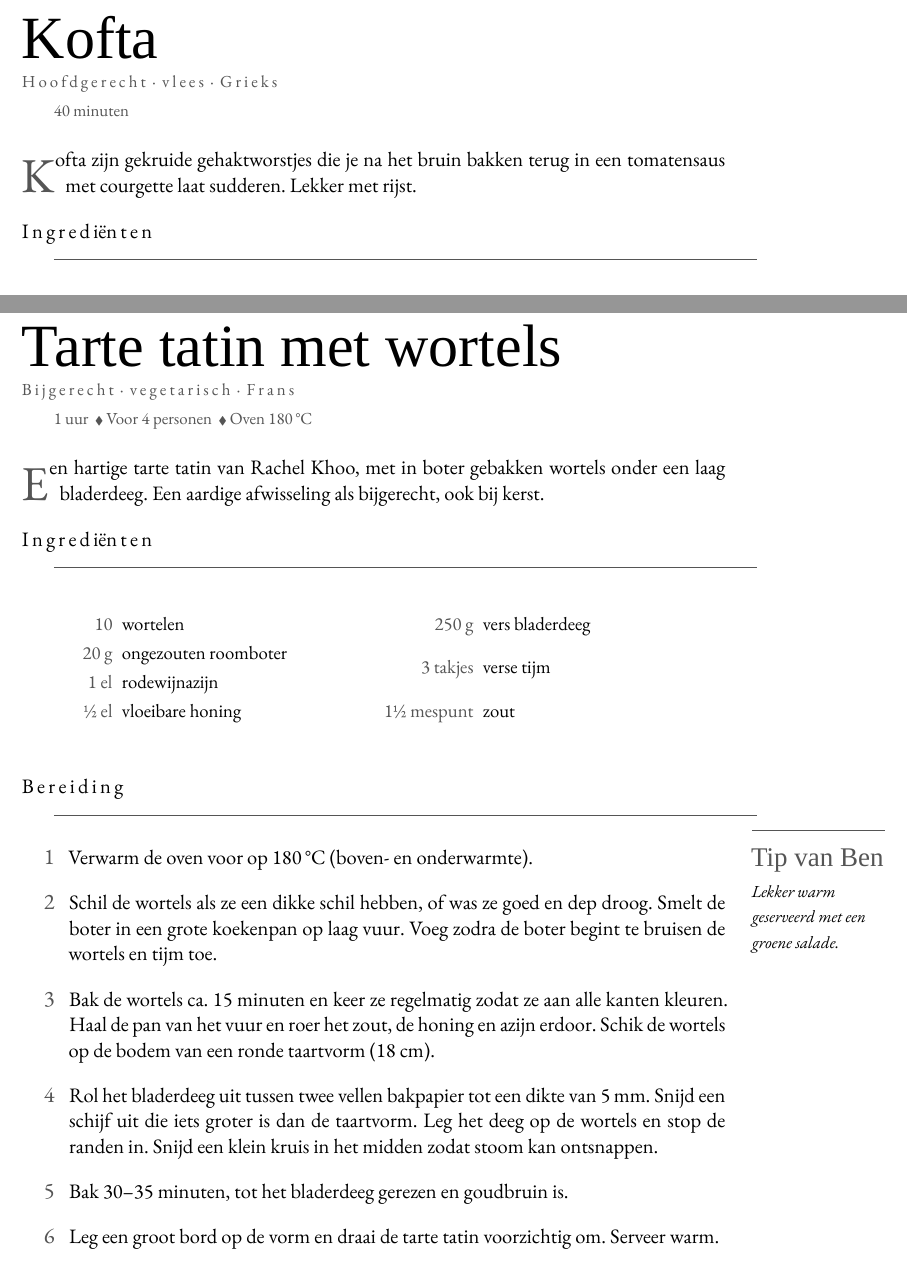
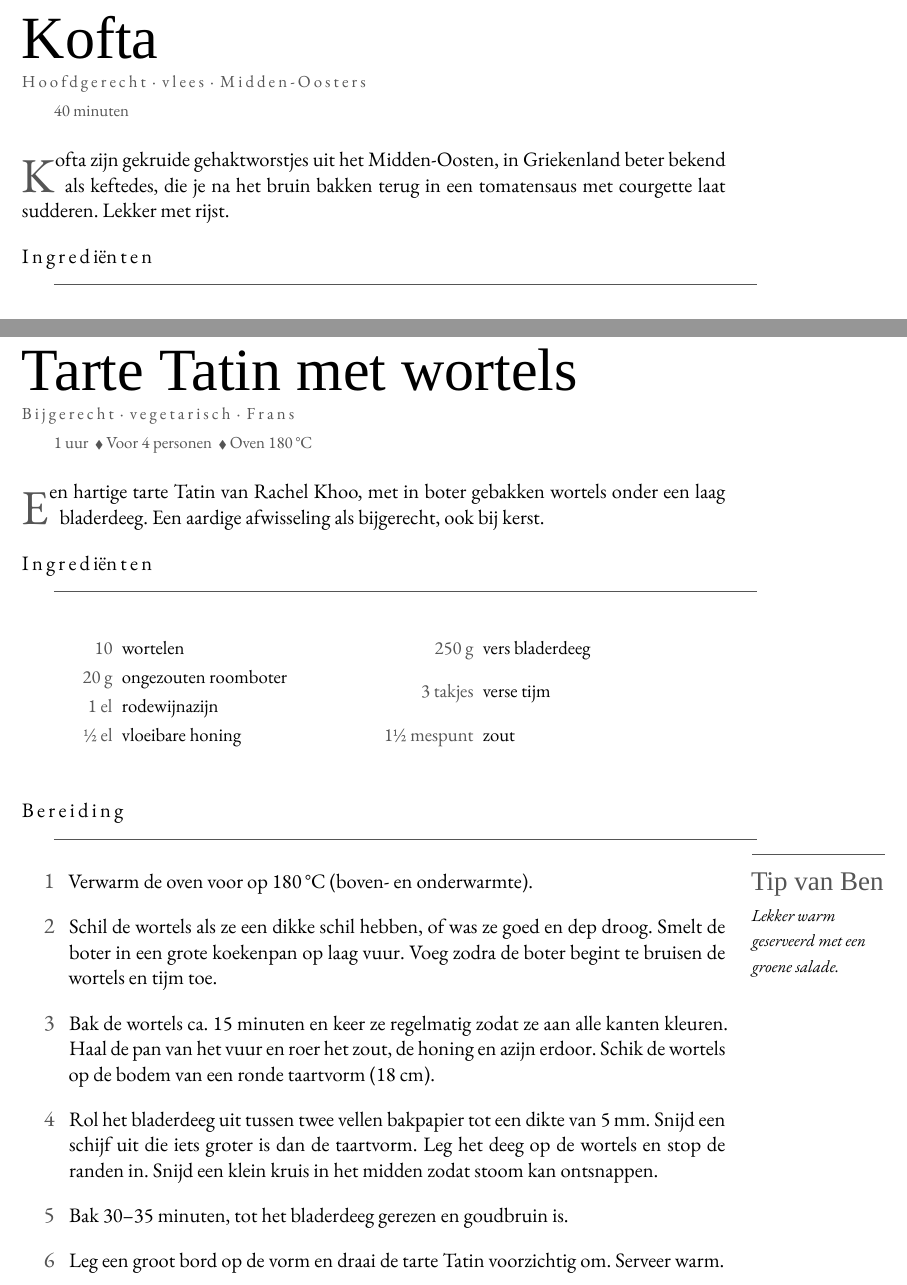
Before and after one commit to spoorcc/kookboek, a LaTeX thesis (main.tex, which reads recipes/kofta.tex, recipes/tarte-tatin-wortel.tex): two parts of pages 93 and 123 of 162, joined at a grey line, cut so that both start at the same text. Compiled offline with XeLaTeX; a missing font is replaced by an installed copy or a similar font.

Commit message:
Fix names

```diff
--- a/recipes/kofta.tex
+++ b/recipes/kofta.tex
@@ -1,5 +1,5 @@
 \begin{recipe}{Kofta}
-\kicker[Hoofdgerecht,Vlees,Grieks]{Hoofdgerecht · vlees · Grieks}
+\kicker[Hoofdgerecht,Vlees,Midden-Oosters]{Hoofdgerecht · vlees · Midden-Oosters}
 \index[register]{Kofta}
 \index[register]{Gehakt}
 \index[register]{Lamsgehakt}
@@ -7,8 +7,9 @@
 
 \meta{40 minuten}
 
-\lettrine{K}{ofta} zijn gekruide gehaktworstjes die je na het bruin bakken terug
-in een tomatensaus met courgette laat sudderen. Lekker met rijst.
+\lettrine{K}{ofta} zijn gekruide gehaktworstjes uit het Midden-Oosten, in Griekenland
+beter bekend als keftedes, die je na het bruin bakken terug in een tomatensaus met
+courgette laat sudderen. Lekker met rijst.
 
 \blockrule{Ingrediënten}
 \begin{ingredients}
--- a/recipes/tarte-tatin-wortel.tex
+++ b/recipes/tarte-tatin-wortel.tex
@@ -1,12 +1,12 @@
-\begin{recipe}{Tarte tatin met wortels}
+\begin{recipe}{Tarte Tatin met wortels}
 \kicker[Bijgerecht,Vegetarisch,Frans]{Bijgerecht · vegetarisch · Frans}
-\index[register]{Tarte tatin met wortels}
+\index[register]{Tarte Tatin met wortels}
 \index[register]{Wortel}
 \index[register]{Bladerdeeg}
 
 \meta{1 uur \dvd Voor 4 personen \dvd Oven 180\,°C}
 
-\lettrine{E}{en} hartige tarte tatin van Rachel Khoo, met in boter gebakken wortels
+\lettrine{E}{en} hartige tarte Tatin van Rachel Khoo, met in boter gebakken wortels
 onder een laag bladerdeeg. Een aardige afwisseling als bijgerecht, ook bij kerst.
 
 \blockrule{Ingrediënten}
@@ -35,7 +35,7 @@ onder een laag bladerdeeg. Een aardige afwisseling als bijgerecht, ook bij kerst
         deeg op de wortels en stop de randen in. Snijd een klein kruis in het midden
         zodat stoom kan ontsnappen.
   \item Bak 30--35 minuten, tot het bladerdeeg gerezen en goudbruin is.
-  \item Leg een groot bord op de vorm en draai de tarte tatin voorzichtig om.
+  \item Leg een groot bord op de vorm en draai de tarte Tatin voorzichtig om.
         Serveer warm.
 \end{steps}
 \end{recipe}
```
